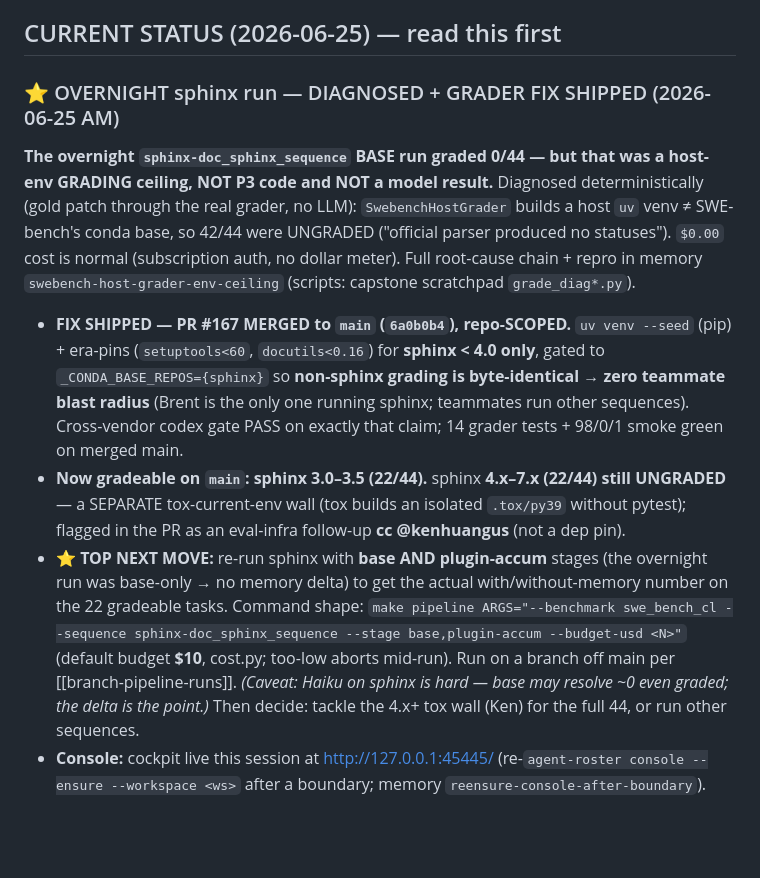
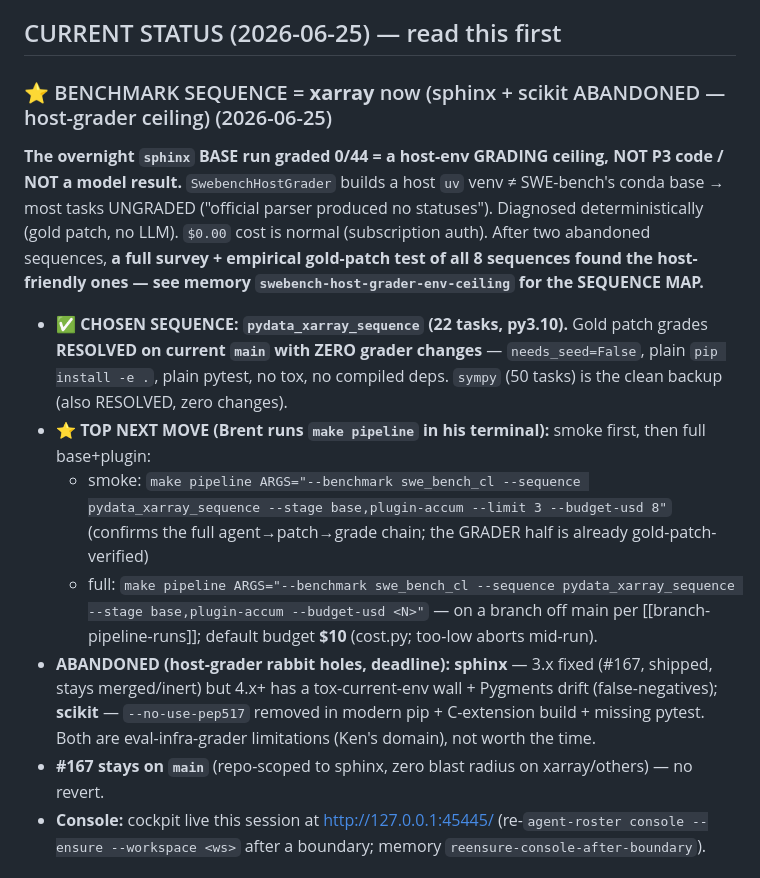
Before and after one commit to bgibson1618/capstone-workspace, a Markdown page: CONTEXT.md, the part around the change. GitHub-like rendering; blank space fills up the shorter version.

Commit message:
docs(context): benchmark pivot → xarray (sphinx + scikit abandoned, host-grader ceiling); D049
scikit also broken on the host (removed pip flags + C-build + missing pytest).
Surveyed all 8 swe_bench_cl sequences + empirically gold-patch-tested the host-friendly
ones: xarray (22, py3.10) and sympy (50, py3.9) grade RESOLVED on current main with ZERO
grader changes. Brent chose xarray. Adds D049 + the host-grader sequence map (memory).
#167 (sphinx 3.x fix) stays merged (repo-scoped, inert for xarray).

Co-Authored-By: Claude Opus 4.8 (1M context) <noreply@anthropic.com>
Claude-Session: https://claude.ai/code/session_01TpmUmnrLKDHRuN6T2NskRt

```diff
--- a/CONTEXT.md
+++ b/CONTEXT.md
@@ -27,11 +27,14 @@ We build out the eval set as we go — fast offline "unit evals" (the routing ba
 
 ## CURRENT STATUS (2026-06-25) — read this first
 
-### ⭐ OVERNIGHT sphinx run — DIAGNOSED + GRADER FIX SHIPPED (2026-06-25 AM)
-**The overnight `sphinx-doc_sphinx_sequence` BASE run graded 0/44 — but that was a host-env GRADING ceiling, NOT P3 code and NOT a model result.** Diagnosed deterministically (gold patch through the real grader, no LLM): `SwebenchHostGrader` builds a host `uv` venv ≠ SWE-bench's conda base, so 42/44 were UNGRADED ("official parser produced no statuses"). `$0.00` cost is normal (subscription auth, no dollar meter). Full root-cause chain + repro in memory `swebench-host-grader-env-ceiling` (scripts: capstone scratchpad `grade_diag*.py`).
-- **FIX SHIPPED — PR #167 MERGED to `main` (`6a0b0b4`), repo-SCOPED.** `uv venv --seed` (pip) + era-pins (`setuptools<60`, `docutils<0.16`) for **sphinx < 4.0 only**, gated to `_CONDA_BASE_REPOS={sphinx}` so **non-sphinx grading is byte-identical → zero teammate blast radius** (Brent is the only one running sphinx; teammates run other sequences). Cross-vendor codex gate PASS on exactly that claim; 14 grader tests + 98/0/1 smoke green on merged main.
-- **Now gradeable on `main`: sphinx 3.0–3.5 (22/44).** sphinx **4.x–7.x (22/44) still UNGRADED** — a SEPARATE tox-current-env wall (tox builds an isolated `.tox/py39` without pytest); flagged in the PR as an eval-infra follow-up **cc @kenhuangus** (not a dep pin).
-- **⭐ TOP NEXT MOVE:** re-run sphinx with **base AND plugin-accum** stages (the overnight run was base-only → no memory delta) to get the actual with/without-memory number on the 22 gradeable tasks. Command shape: `make pipeline ARGS="--benchmark swe_bench_cl --sequence sphinx-doc_sphinx_sequence --stage base,plugin-accum --budget-usd <N>"` (default budget **$10**, cost.py; too-low aborts mid-run). Run on a branch off main per [[branch-pipeline-runs]]. *(Caveat: Haiku on sphinx is hard — base may resolve ~0 even graded; the delta is the point.)* Then decide: tackle the 4.x+ tox wall (Ken) for the full 44, or run other sequences.
+### ⭐ BENCHMARK SEQUENCE = **xarray** now (sphinx + scikit ABANDONED — host-grader ceiling) (2026-06-25)
+**The overnight `sphinx` BASE run graded 0/44 = a host-env GRADING ceiling, NOT P3 code / NOT a model result.** `SwebenchHostGrader` builds a host `uv` venv ≠ SWE-bench's conda base → most tasks UNGRADED ("official parser produced no statuses"). Diagnosed deterministically (gold patch, no LLM). `$0.00` cost is normal (subscription auth). After two abandoned sequences, **a full survey + empirical gold-patch test of all 8 sequences found the host-friendly ones — see memory `swebench-host-grader-env-ceiling` for the SEQUENCE MAP.**
+- **✅ CHOSEN SEQUENCE: `pydata_xarray_sequence` (22 tasks, py3.10).** Gold patch grades **RESOLVED on current `main` with ZERO grader changes** — `needs_seed=False`, plain `pip install -e .`, plain pytest, no tox, no compiled deps. `sympy` (50 tasks) is the clean backup (also RESOLVED, zero changes).
+- **⭐ TOP NEXT MOVE (Brent runs `make pipeline` in his terminal):** smoke first, then full base+plugin:
+  - smoke: `make pipeline ARGS="--benchmark swe_bench_cl --sequence pydata_xarray_sequence --stage base,plugin-accum --limit 3 --budget-usd 8"` (confirms the full agent→patch→grade chain; the GRADER half is already gold-patch-verified)
+  - full: `make pipeline ARGS="--benchmark swe_bench_cl --sequence pydata_xarray_sequence --stage base,plugin-accum --budget-usd <N>"` — on a branch off main per [[branch-pipeline-runs]]; default budget **$10** (cost.py; too-low aborts mid-run).
+- **ABANDONED (host-grader rabbit holes, deadline):** **sphinx** — 3.x fixed (#167, shipped, stays merged/inert) but 4.x+ has a tox-current-env wall + Pygments drift (false-negatives); **scikit** — `--no-use-pep517` removed in modern pip + C-extension build + missing pytest. Both are eval-infra-grader limitations (Ken's domain), not worth the time.
+- **#167 stays on `main`** (repo-scoped to sphinx, zero blast radius on xarray/others) — no revert.
 - **Console:** cockpit live this session at http://127.0.0.1:45445/ (re-`agent-roster console --ensure --workspace <ws>` after a boundary; memory `reensure-console-after-boundary`).
 
 ### Landed today (Brent's slice) — all MERGED to shared `main`
```
Also changed, not shown: DECISION_LOG.md (+10 -0 lines).
